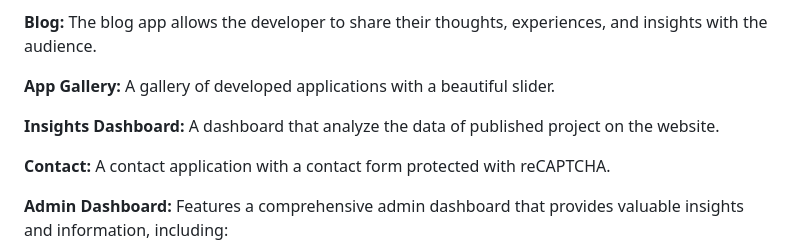
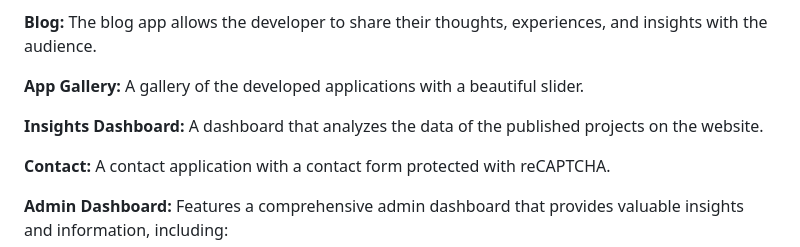
Before and after one commit to m-abdelgawad/automagic-developer-django-postgres-docker-compose-stack, a Markdown page: README.md, the part around the change. Drawn GitHub-style.

```diff
--- a/README.md
+++ b/README.md
@@ -58,9 +58,9 @@ achievements.
 **Blog:** The blog app allows the developer to share their thoughts, experiences,
 and insights with the audience.
 
-**App Gallery:** A gallery of developed applications with a beautiful slider.
+**App Gallery:** A gallery of the developed applications with a beautiful slider.
 
-**Insights Dashboard:** A dashboard that analyze the data of published project on the website.
+**Insights Dashboard:** A dashboard that analyzes the data of the published projects on the website.
 
 **Contact:** A contact application with a contact form protected with reCAPTCHA.
 
```
